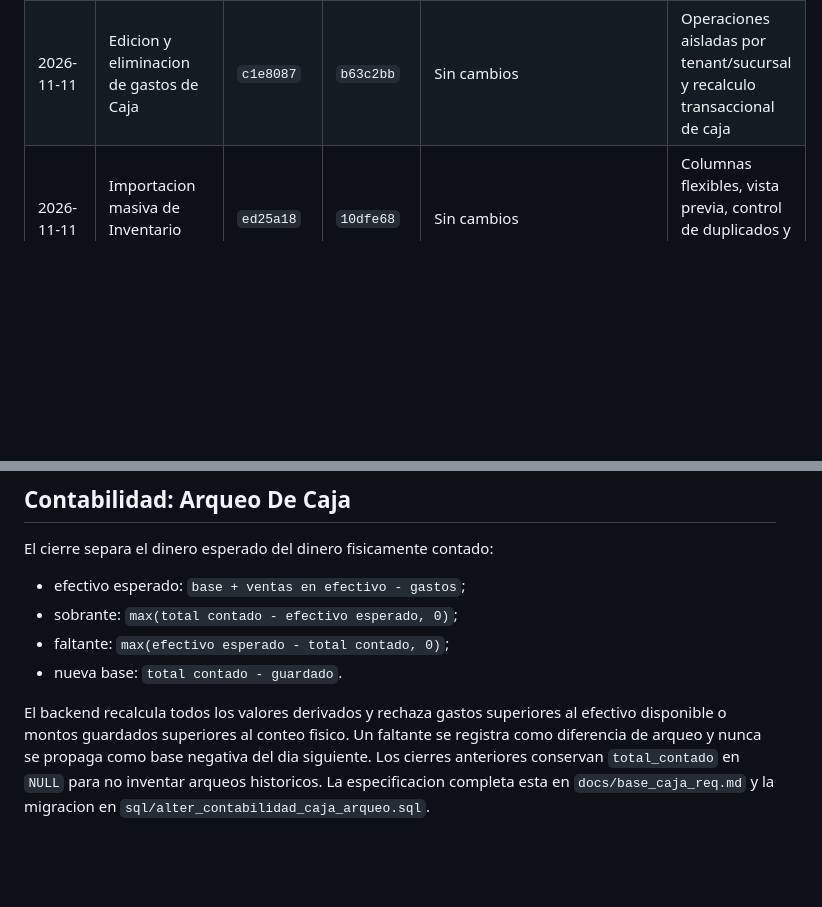
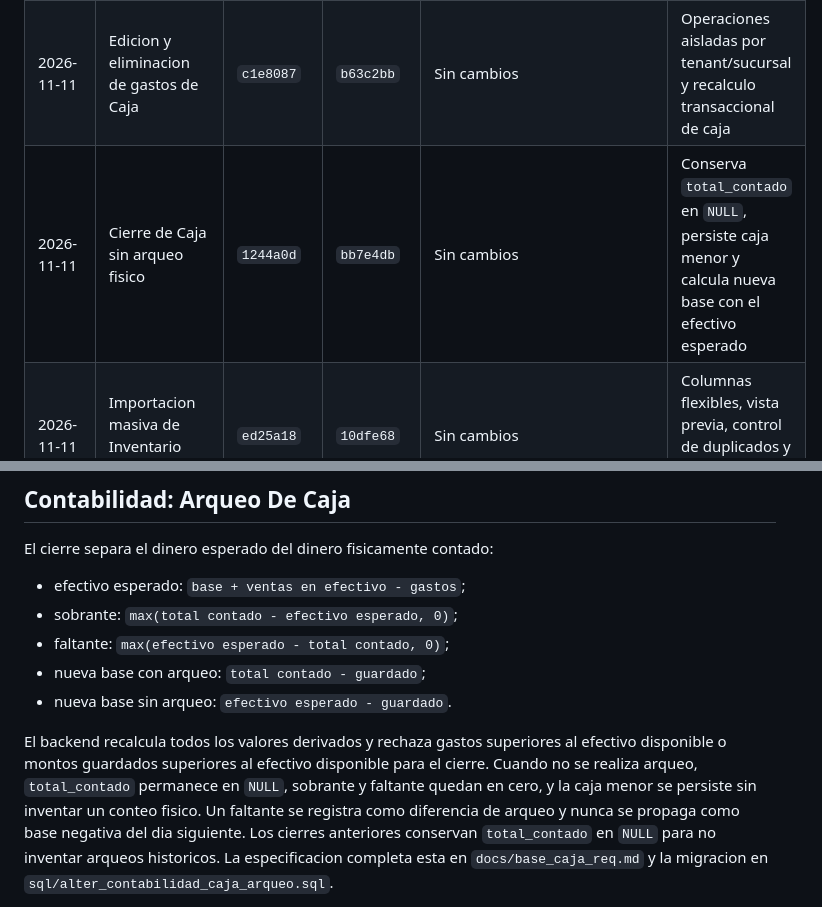
Before and after one commit to joindatasolutions-lab/joinflower-api, a Markdown page: BLUEPRINT.md, 2 parts joined by grey strips. Drawn GitHub-style; blank space fills up the shorter version.

Commit message:
docs: registrar cierre de caja sin arqueo

```diff
--- a/BLUEPRINT.md
+++ b/BLUEPRINT.md
@@ -88,6 +88,7 @@ habilitadas por sus permisos.
 | 2026-11-06 | Cancelacion de pedidos por usuarios del modulo Pedidos | Sin cambio funcional | `4e71fea` | Sin cambios | Cancelacion habilitada para `CREADO`, `PENDIENTE` y `APROBADO`; estados finales y usuarios sin Pedidos permanecen bloqueados |
 | 2026-11-06 | Catalogos y proveedores de Inventario | Mismo commit | `eaa2374` | Sin cambios | Canasto corregido; colores ampliados; edicion, busqueda y vista compacta de proveedores corregidas |
 | 2026-11-11 | Edicion y eliminacion de gastos de Caja | `c1e8087` | `b63c2bb` | Sin cambios | Operaciones aisladas por tenant/sucursal y recalculo transaccional de caja |
+| 2026-11-11 | Cierre de Caja sin arqueo fisico | `1244a0d` | `bb7e4db` | Sin cambios | Conserva `total_contado` en `NULL`, persiste caja menor y calcula nueva base con el efectivo esperado |
 | 2026-11-11 | Importacion masiva de Inventario desde Excel | `ed25a18` | `10dfe68` | Sin cambios | Columnas flexibles, vista previa, control de duplicados y proveedores por tenant |
 
 ## Pedidos: Edicion De Datos Del Cliente
@@ -175,10 +176,14 @@ El cierre separa el dinero esperado del dinero fisicamente contado:
 - efectivo esperado: `base + ventas en efectivo - gastos`;
 - sobrante: `max(total contado - efectivo esperado, 0)`;
 - faltante: `max(efectivo esperado - total contado, 0)`;
-- nueva base: `total contado - guardado`.
+- nueva base con arqueo: `total contado - guardado`;
+- nueva base sin arqueo: `efectivo esperado - guardado`.
 
 El backend recalcula todos los valores derivados y rechaza gastos superiores al
-efectivo disponible o montos guardados superiores al conteo fisico. Un faltante
+efectivo disponible o montos guardados superiores al efectivo disponible para
+el cierre. Cuando no se realiza arqueo, `total_contado` permanece en `NULL`,
+sobrante y faltante quedan en cero, y la caja menor se persiste sin inventar un
+conteo fisico. Un faltante
 se registra como diferencia de arqueo y nunca se propaga como base negativa del
 dia siguiente. Los cierres anteriores conservan `total_contado` en `NULL` para
 no inventar arqueos historicos. La especificacion completa esta en
```
